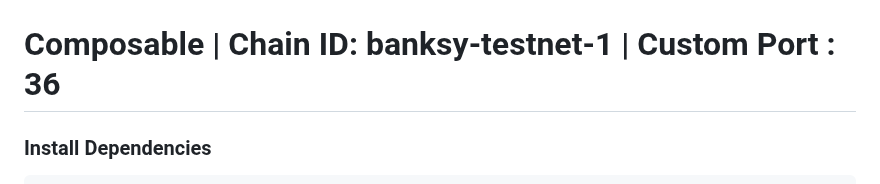
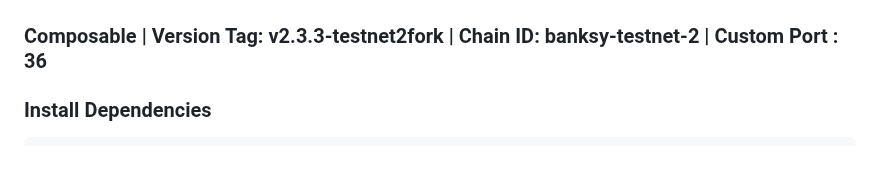
Before and after one commit to sychonix/network, a Markdown page: Composable/readme.md, the part around the change. GitHub-like rendering; blank space fills up the shorter version.

````diff
--- a/Composable/readme.md
+++ b/Composable/readme.md
@@ -4,7 +4,7 @@
   <img height="100" height="auto" src="Composable.jpg">
 </p>
 
-# Composable | Chain ID: banksy-testnet-1 | Custom Port : 36
+### Composable | Version Tag: v2.3.3-testnet2fork | Chain ID: banksy-testnet-2 | Custom Port : 36
 
 ### Install Dependencies
 ```
````
